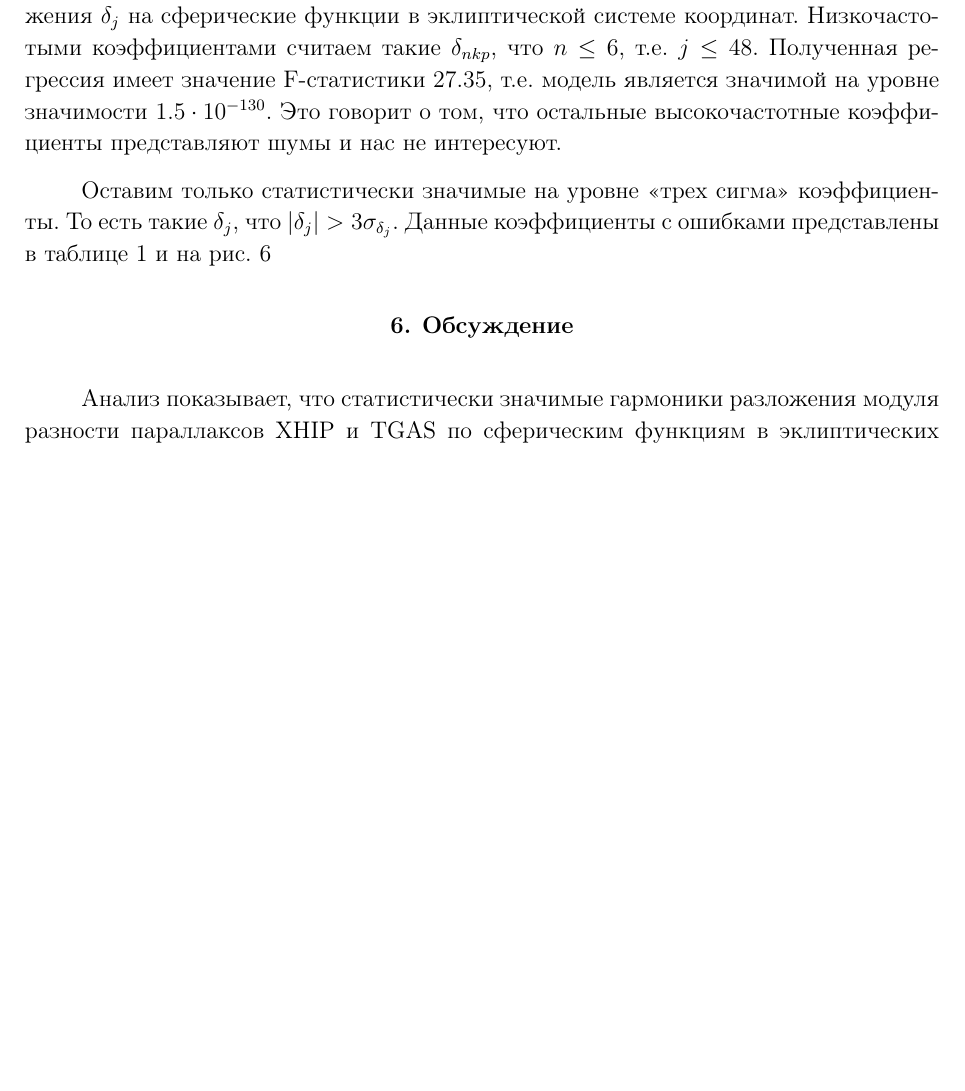
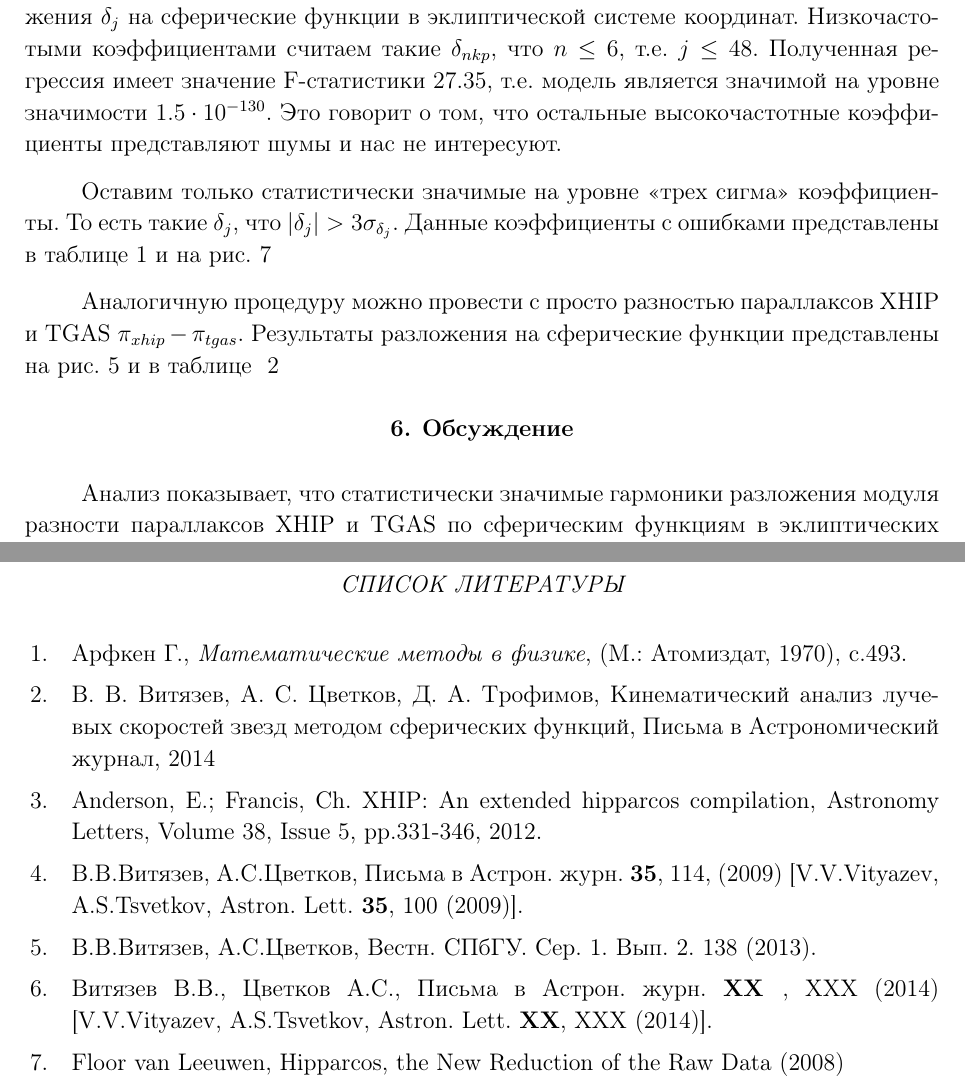
Before and after one commit to amosov-f/astroml, a LaTeX document (doc/articles/parallax-difference/parallax-difference.tex): part of page 6 of 10 before the commit and two parts of pages 6 and 11 of 11 after it, the two joined at a grey line, cut so that both start at the same text, the shorter picture padded with empty space. The pictures show the PDF file doc/articles/parallax-difference/parallax-difference.pdf that the author committed with the source; the source files are stored in an older character set and shown here as Unicode.

Commit message:
черновик статьи в tex-е - разложение просто разницы параллаксов по сферическим функциям

```diff
--- a/doc/articles/parallax-difference/parallax-difference.tex
+++ b/doc/articles/parallax-difference/parallax-difference.tex
@@ -78,7 +78,7 @@
 от одной системы к другой, оценить уровень систематических ошибок. До недавнего времени могло проводиться сравнение лишь
 положений и собственных движений. Появление первых результов миссии GAIA, в частности, каталога TGAS, позволило впервые
 произвести сравнение тригонометрических параллаксов общих звезд каталогов TGAS и  Hipparcos,
- а именно его второй версии XHIP (Extended Hipparcos Compilation)  [ссылка].
+ а именно его второй версии XHIP (XHIP: An extended hipparcos compilation, Anderson, 2012).
 Каталог TGAS содержит $2057050$ звезд с данными о тригонометрических параллаксах, включает в себя
 только звезды Hipparcos и Tycho 2 и не является в полном смысле независимым продуктом, т.к. использует в качестве первой эпохи
 данные этих двух каталогов. Для сравнения мы используем общие звезды XHIP и TGAS, которых оказалось 93635.
@@ -170,2 +169,8 @@
 \begin{figure}[t]
 \begin{center}
+    \includegraphics[scale=0.2]{med_plx_diff_8_ecl.png}
+    \includegraphics[scale=0.25]{K2.png}
+    \includegraphics[scale=0.25]{K3.png}
+    \caption{\rm Распределение разницы параллаксов XHIP и TGAS по небесной сфере в эклиптических координатах
+    и значимые гармоники разложения по сферическим функциям за номерами 2 и 3}
+\label{med_plx_diff_8_ecl}
@@ -314,6 +317,9 @@
 То есть такие $\delta_j$, что $|\delta_j| > 3 \sigma_{\delta_j}$.
 Данные коэффициенты с ошибками представлены в таблице~\ref{med_abs_diff_ecl_coeffs_table} и на рис.~\ref{med_abs_diff_ecl_coeffs}
 
+Аналогичную процедуру можно провести с просто разностью параллаксов XHIP и TGAS $\pi_{xhip} - \pi_{tgas}$. Результаты разложения
+на сферические функции представлены на рис.~\ref{med_plx_diff_8_ecl} и в таблице ~\ref{med_diff_ecl_coeffs_table}
+
  \begin{table}[h!]
   \centering
   \caption{Статистически значимые коэффициенты разложения модуля разности параллаксов
@@ -333,0 +345,7 @@
+ \begin{table}[h!]
+  \centering
+  \caption{Статистически значимые коэффициенты разложения разности параллаксов
+   по сферическим функциям в эклиптических координатах} \label{med_diff_ecl_coeffs_table}
+  %\vskip0.3cm
+  \begin{tabular}{|c|c|c|c|c|}
+    \hline
@@ -399,4 +425,26 @@
 Объяснение этому нашлось в законе вращения спутника Hipparcos - чем больше он наблюдал звезду, тем точнее у нее вычислялся
 параллакс в XHIP, и тем ближе этот параллакс оказался к значениям из TGAS.
 
+\begin{references}
+
+\reference  Арфкен Г., {\it Математические методы в физике}, (М.: Атомиздат, 1970), с.493.
+
+\reference В. В. Витязев, А. С. Цветков, Д. А. Трофимов,
+Кинематический анализ лучевых скоростей звезд методом сферических функций, Письма в Астрономический журнал, 2014
+
+\reference Anderson, E.; Francis, Ch. XHIP: An extended hipparcos compilation, Astronomy Letters, Volume 38, Issue 5, pp.331-346, 2012.
+
+\reference В.В.Витязев, А.С.Цветков, \pazh\ {\bf 35}, 114, (2009) [V.V.Vityazev, A.S.Tsvetkov, Astron.
+Lett. {\bf 35}, 100 (2009)].
+
+\reference В.В.Витязев, А.С.Цветков, Вестн. СПбГУ.
+ Сер. 1. Вып. 2.  138 (2013).
+
+\reference  Витязев В.В., Цветков А.С.,  Письма в Астрон. журн. {\bf XX }, XXX  (2014) [V.V.Vityazev,
+A.S.Tsvetkov, Astron. Lett. {\bf XX}, XXX (2014)].
+
+\reference Floor van Leeuwen, Hipparcos, the New Reduction of the Raw Data (2008)
+
+\end{references}
+
 \end{document}
```
Also changed, not shown: doc/articles/parallax-difference/images/K2.png (added), doc/articles/parallax-difference/images/K3.png (added), doc/articles/parallax-difference/images/med_plx_diff_8_ecl.png (added), doc/articles/parallax-difference/parallax-difference.pdf, doc/articles/parallax-difference/parallax-difference.tex (24 more changed lines).
